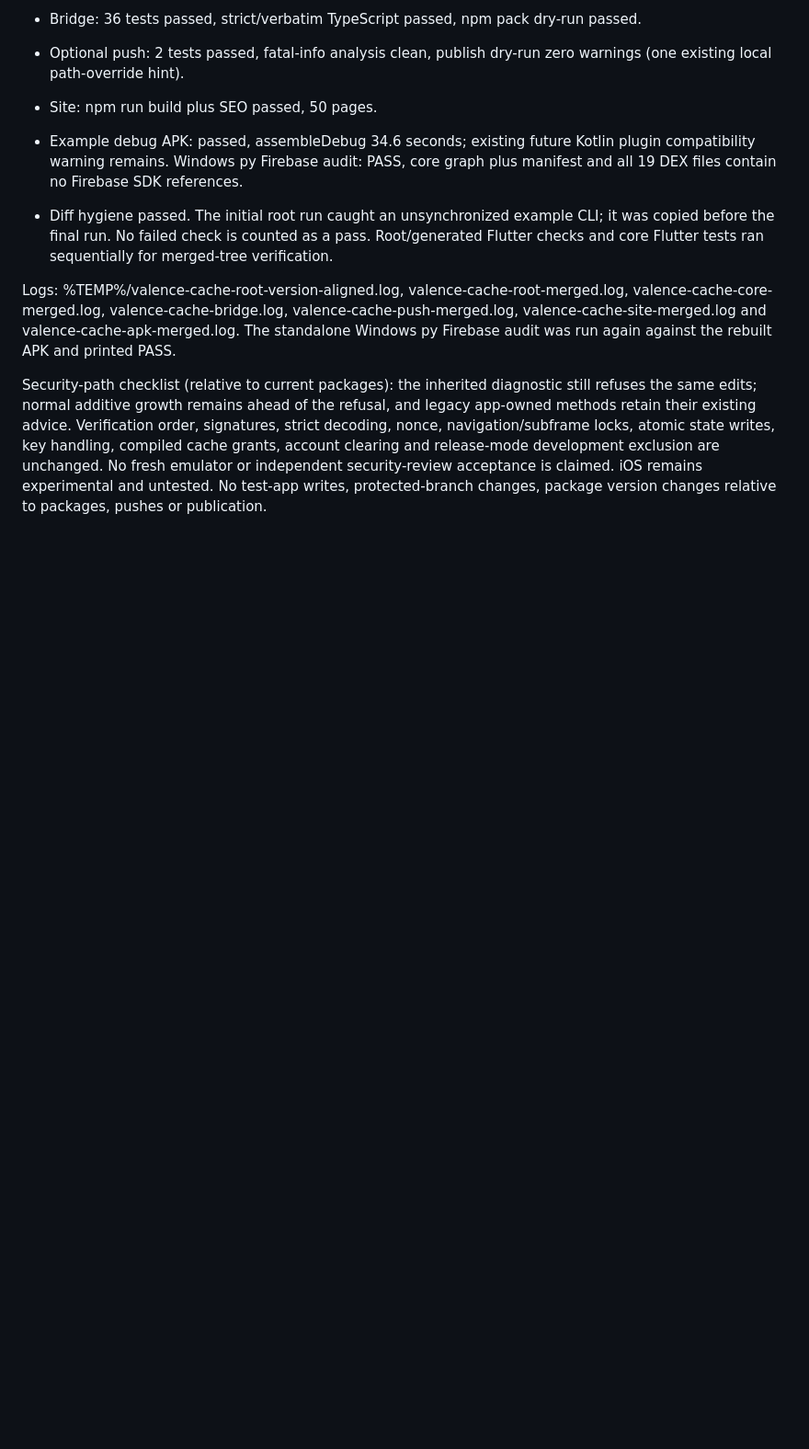
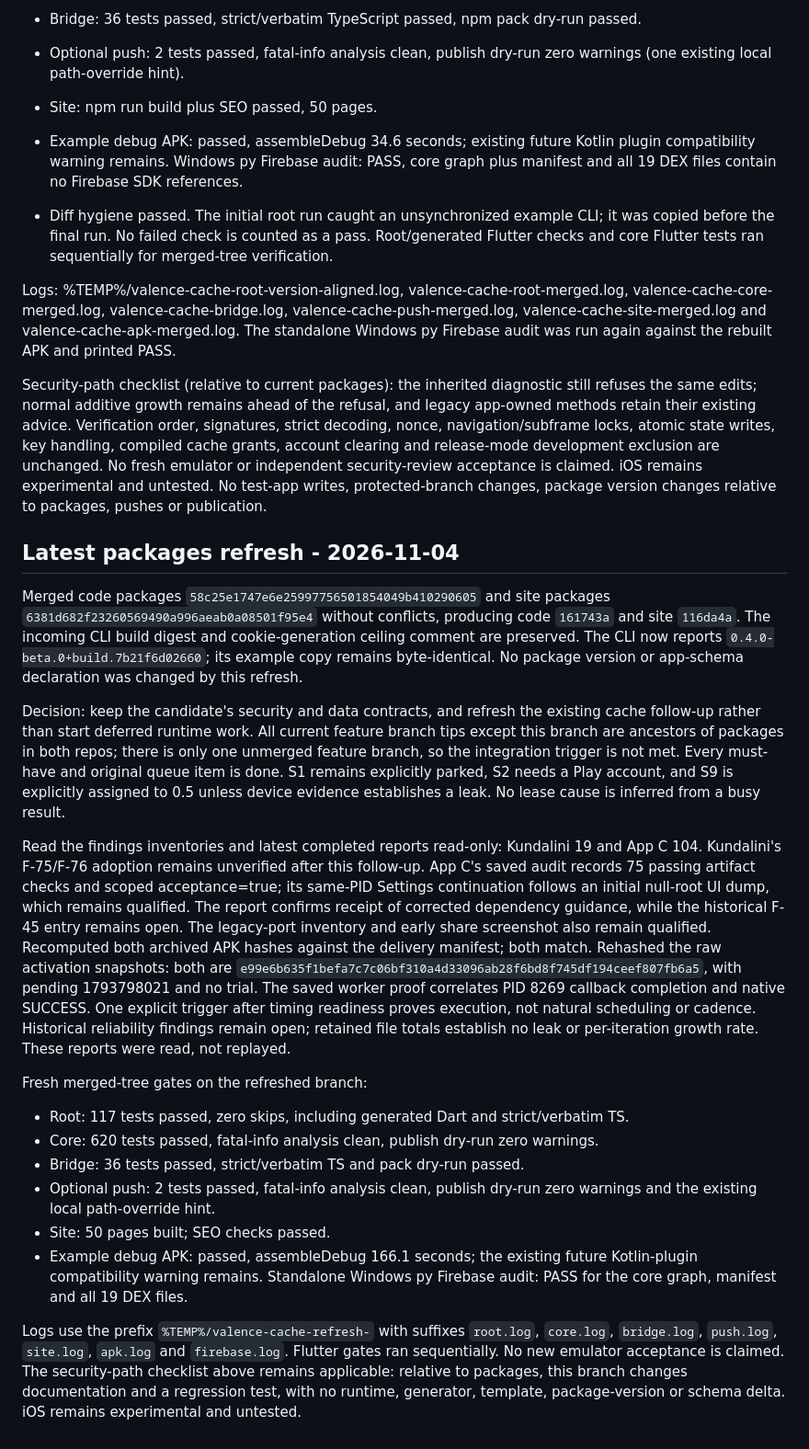
Before and after one commit to Bishal-Pahari/valence, a Markdown page: docs/cache-adoption.md, the part around the change. Shown at 92% size. GitHub-like rendering; blank space fills up the shorter version.

Commit message:
docs: validate cache follow-up on current packages

```diff
--- a/docs/cache-adoption.md
+++ b/docs/cache-adoption.md
@@ -82,3 +82,54 @@ cache grants, account clearing and release-mode development exclusion are unchan
 No fresh emulator or independent security-review acceptance is claimed. iOS remains
 experimental and untested. No test-app writes, protected-branch changes, package
 version changes relative to packages, pushes or publication.
+
+## Latest packages refresh - 2026-11-04
+
+Merged code packages `58c25e1747e6e25997756501854049b410290605` and site
+packages `6381d682f23260569490a996aeab0a08501f95e4` without conflicts, producing
+code `161743a` and site `116da4a`. The incoming CLI build digest and
+cookie-generation ceiling comment are preserved. The CLI now reports
+`0.4.0-beta.0+build.7b21f6d02660`; its example copy remains byte-identical.
+No package version or app-schema declaration was changed by this refresh.
+
+Decision: keep the candidate's security and data contracts, and refresh the
+existing cache follow-up rather than start deferred runtime work. All current
+feature branch tips except this branch are ancestors of packages in both repos;
+there is only one unmerged feature branch, so the integration trigger is not met.
+Every must-have and original queue item is done. S1 remains explicitly parked,
+S2 needs a Play account, and S9 is explicitly assigned to 0.5 unless device
+evidence establishes a leak. No lease cause is inferred from a busy result.
+
+Read the findings inventories and latest completed reports read-only: Kundalini
+19 and App C 104. Kundalini's F-75/F-76 adoption remains unverified after this
+follow-up. App C's saved audit records 75 passing artifact checks and scoped
+acceptance=true; its same-PID Settings continuation follows an initial null-root
+UI dump, which remains qualified. The report confirms receipt of corrected
+dependency guidance, while the historical F-45 entry remains open. The legacy-port
+inventory and early share screenshot also remain qualified. Recomputed both
+archived APK hashes against the delivery manifest; both match. Rehashed the raw
+activation snapshots: both are `e99e6b635f1befa7c7c06bf310a4d33096ab28f6bd8f745df194ceef807fb6a5`,
+with pending 1793798021 and no trial. The saved worker
+proof correlates PID 8269 callback completion and native SUCCESS. One explicit
+trigger after timing readiness proves execution, not natural scheduling or cadence.
+Historical reliability findings remain open; retained file totals establish no
+leak or per-iteration growth rate. These reports were read, not replayed.
+
+Fresh merged-tree gates on the refreshed branch:
+
+- Root: 117 tests passed, zero skips, including generated Dart and strict/verbatim TS.
+- Core: 620 tests passed, fatal-info analysis clean, publish dry-run zero warnings.
+- Bridge: 36 tests passed, strict/verbatim TS and pack dry-run passed.
+- Optional push: 2 tests passed, fatal-info analysis clean, publish dry-run zero
+  warnings and the existing local path-override hint.
+- Site: 50 pages built; SEO checks passed.
+- Example debug APK: passed, assembleDebug 166.1 seconds; the existing future
+  Kotlin-plugin compatibility warning remains. Standalone Windows py Firebase
+  audit: PASS for the core graph, manifest and all 19 DEX files.
+
+Logs use the prefix `%TEMP%/valence-cache-refresh-` with suffixes `root.log`,
+`core.log`, `bridge.log`, `push.log`, `site.log`, `apk.log` and `firebase.log`.
+Flutter gates ran sequentially. No new emulator acceptance is claimed.
+The security-path checklist above remains applicable: relative to packages, this
+branch changes documentation and a regression test, with no runtime, generator,
+template, package-version or schema delta. iOS remains experimental and untested.
```
